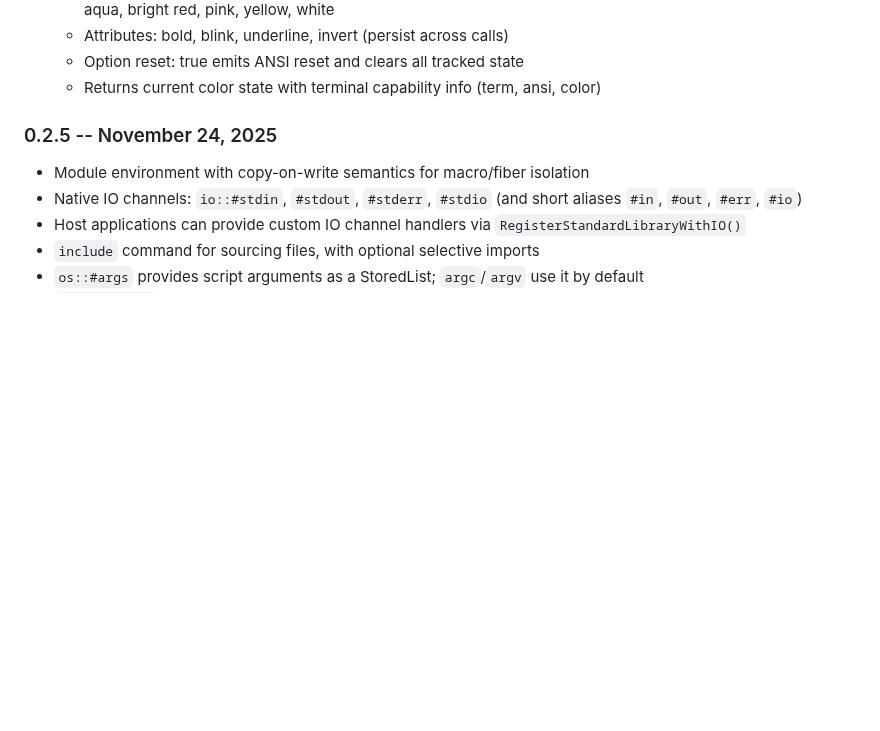
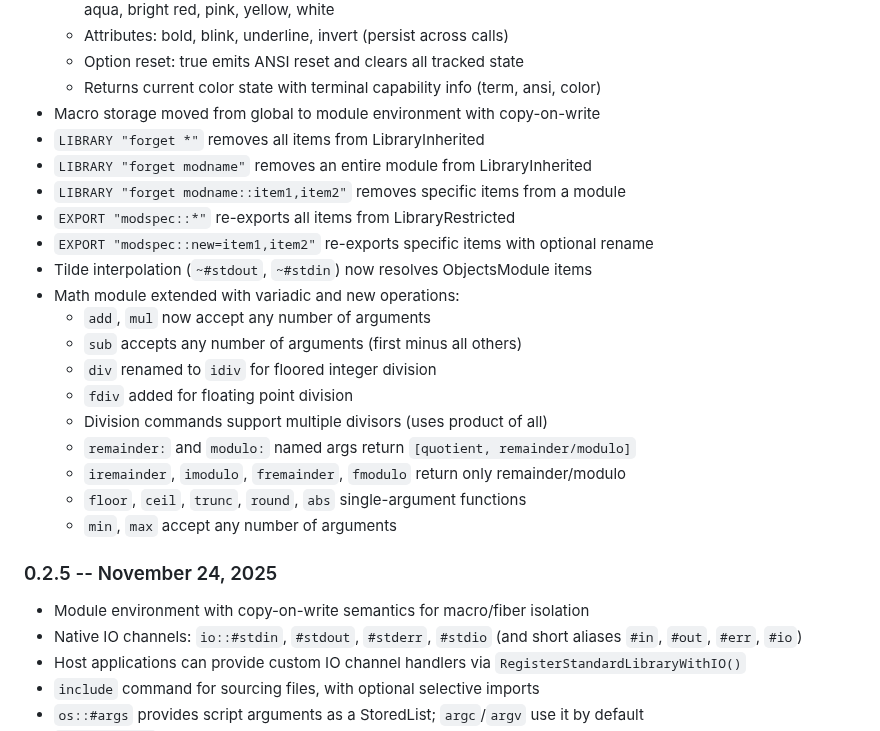
Before and after one commit to phroun/pawscript, a Markdown page: README.md, the part around the change. Rendered like a GitHub page; blank space fills up the shorter version.

Commit message:
Update changelog for 0.2.6 features
Add entries for:
- Macro storage with COW architecture
- LIBRARY forget variants
- EXPORT re-export forms
- Tilde resolution for ObjectsModule items
- Extended math module (variadic ops, division variants, rounding, min/max)

```diff
--- a/README.md
+++ b/README.md
@@ -92,6 +92,23 @@ See the `examples/` directory for sample scripts and usage patterns.
   - Attributes: bold, blink, underline, invert (persist across calls)
   - Option reset: true emits ANSI reset and clears all tracked state
   - Returns current color state with terminal capability info (term, ansi, color)
+- Macro storage moved from global to module environment with copy-on-write
+- `LIBRARY "forget *"` removes all items from LibraryInherited
+- `LIBRARY "forget modname"` removes an entire module from LibraryInherited
+- `LIBRARY "forget modname::item1,item2"` removes specific items from a module
+- `EXPORT "modspec::*"` re-exports all items from LibraryRestricted
+- `EXPORT "modspec::new=item1,item2"` re-exports specific items with optional rename
+- Tilde interpolation (`~#stdout`, `~#stdin`) now resolves ObjectsModule items
+- Math module extended with variadic and new operations:
+  - `add`, `mul` now accept any number of arguments
+  - `sub` accepts any number of arguments (first minus all others)
+  - `div` renamed to `idiv` for floored integer division
+  - `fdiv` added for floating point division
+  - Division commands support multiple divisors (uses product of all)
+  - `remainder:` and `modulo:` named args return `[quotient, remainder/modulo]`
+  - `iremainder`, `imodulo`, `fremainder`, `fmodulo` return only remainder/modulo
+  - `floor`, `ceil`, `trunc`, `round`, `abs` single-argument functions
+  - `min`, `max` accept any number of arguments
 
 ### 0.2.5 -- November 24, 2025
 - Module environment with copy-on-write semantics for macro/fiber isolation
```
